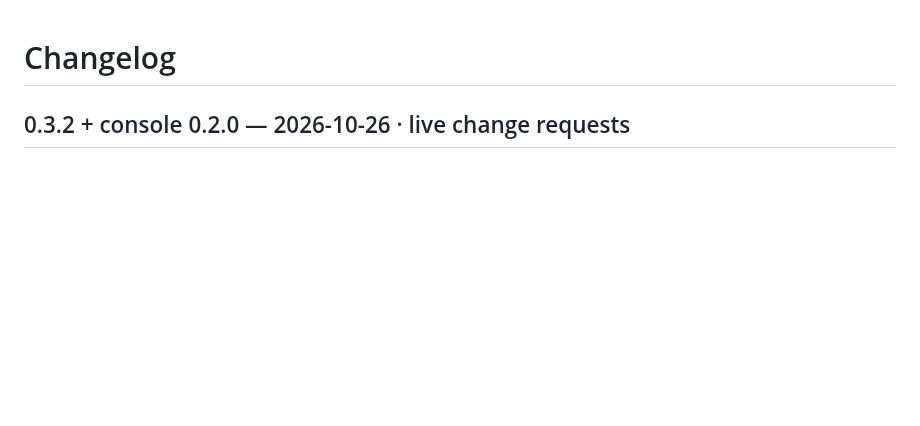
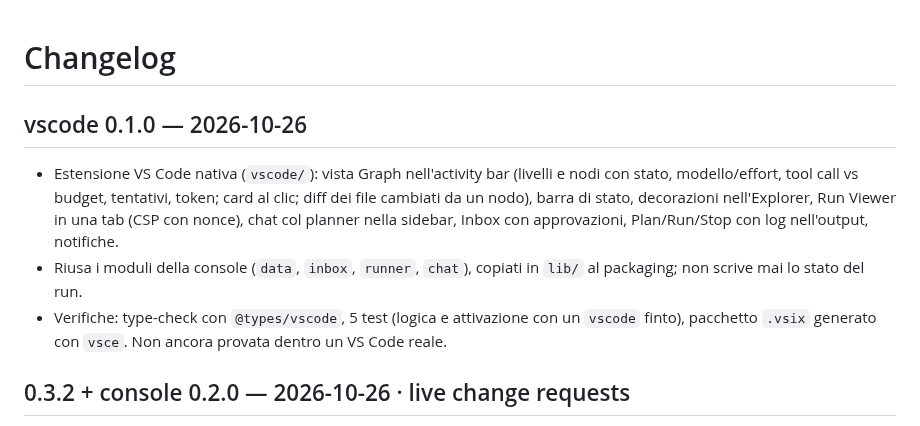
Before and after one commit to sjckness/aitools, a Markdown page: CHANGELOG.md, the part around the change. Rendered like a GitHub page; blank space fills up the shorter version.

```diff
--- a/CHANGELOG.md
+++ b/CHANGELOG.md
@@ -1,4 +1,9 @@
 # Changelog
+
+## vscode 0.1.0 — 2026-10-26
+- Estensione VS Code nativa (`vscode/`): vista Graph nell'activity bar (livelli e nodi con stato, modello/effort, tool call vs budget, tentativi, token; card al clic; diff dei file cambiati da un nodo), barra di stato, decorazioni nell'Explorer, Run Viewer in una tab (CSP con nonce), chat col planner nella sidebar, Inbox con approvazioni, Plan/Run/Stop con log nell'output, notifiche.
+- Riusa i moduli della console (`data`, `inbox`, `runner`, `chat`), copiati in `lib/` al packaging; non scrive mai lo stato del run.
+- Verifiche: type-check con `@types/vscode`, 5 test (logica e attivazione con un `vscode` finto), pacchetto `.vsix` generato con `vsce`. Non ancora provata dentro un VS Code reale.
 
 ## 0.3.2 + console 0.2.0 — 2026-10-26 · live change requests
 - sjck-graph: `scripts/inbox.py` (pending, validate, next-id, apply [--dry-run], decisions [--apply]): change request con op add_node, edit_card, set, remove_node, add_dep, rerun (a cascata sui dipendenti, output precedente in `.prev.json`), accept_finding, kit_change (solo proposta in `.sjck/kit-proposals/`). Rollback se il plan score diventa `reject`; exit 3 se tocca un nodo in esecuzione.
```
Also changed, not shown: README.md (+14 -1 lines), ROADMAP.md (+2 -0 lines), vscode/CHANGELOG.md (added, +4 -0 lines), vscode/README.md (added, +43 -0 lines), vscode/media/icon.png (added), 13 other files.
